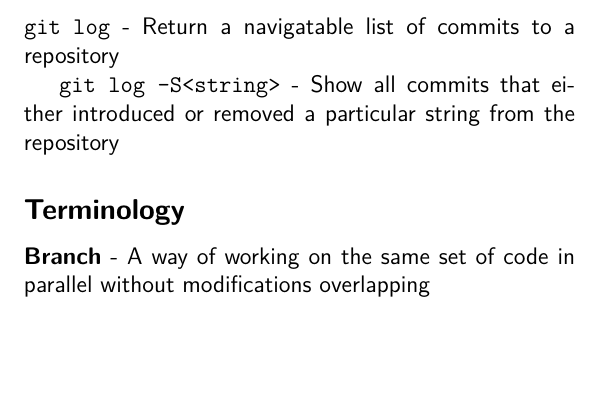
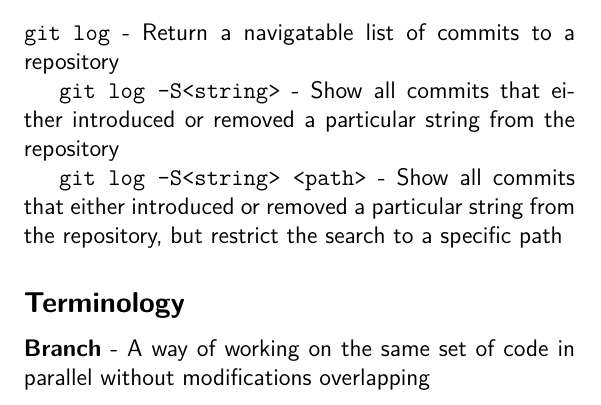
Before and after one commit to cbx33/gitt, a LaTeX book (gitt.tex, which reads chap3.tex): part of page 62 of 63, cut so that both start at the same text, the shorter picture padded with empty space. Compiled offline with pdfLaTeX.

Commit message:
Updated John's notes

```diff
--- a/chap3.tex
+++ b/chap3.tex
@@ -167,6 +167,8 @@ That's it.  Now by default, Git will use this setting whenever you commit to a r
 
 \texttt{git log -S<string>} - Show all commits that either introduced or removed a particular string from the repository
 
+\texttt{git log -S<string> <path>} - Show all commits that either introduced or removed a particular string from the repository, but restrict the search to a specific path
+
 \subsection{Terminology}
 \textbf{Branch} - A way of working on the same set of code in parallel without modifications overlapping
 
```
